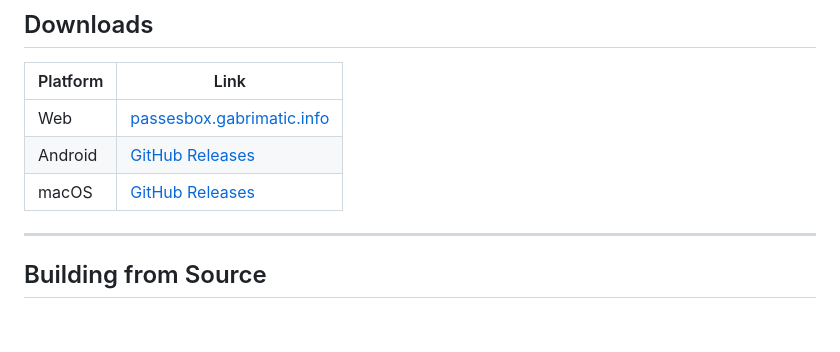
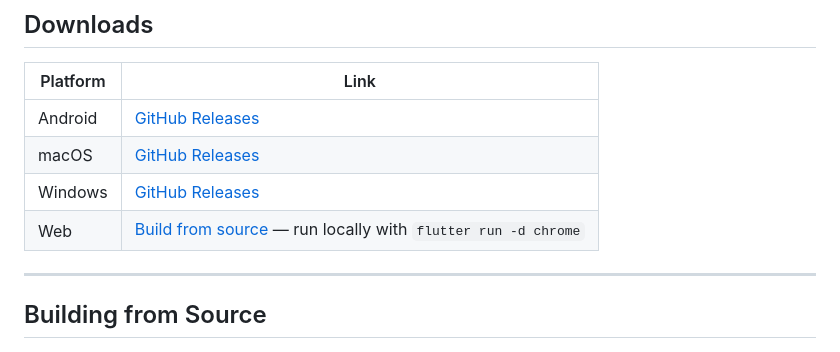
Before and after one commit to gabrimatic/passes_box, a Markdown page: README.md, the part around one of its changes. Rendered like a GitHub page; blank space fills up the shorter version.

Commit message:
Remove dead web URL, clarify web is self-hosted.

```diff
--- a/README.md
+++ b/README.md
@@ -74,9 +74,10 @@ No hardcoded keys. No static IVs. No plaintext at rest.
 
 | Platform | Link |
 |----------|------|
-| Web | [passesbox.gabrimatic.info](https://passesbox.gabrimatic.info) |
 | Android | [GitHub Releases](https://github.com/gabrimatic/passes_box/releases/latest) |
 | macOS | [GitHub Releases](https://github.com/gabrimatic/passes_box/releases/latest) |
+| Windows | [GitHub Releases](https://github.com/gabrimatic/passes_box/releases/latest) |
+| Web | [Build from source](#building-from-source) — run locally with `flutter run -d chrome` |
 
 ---
 
```
Also changed, not shown: other parts of README.md (+1 -1 lines).
